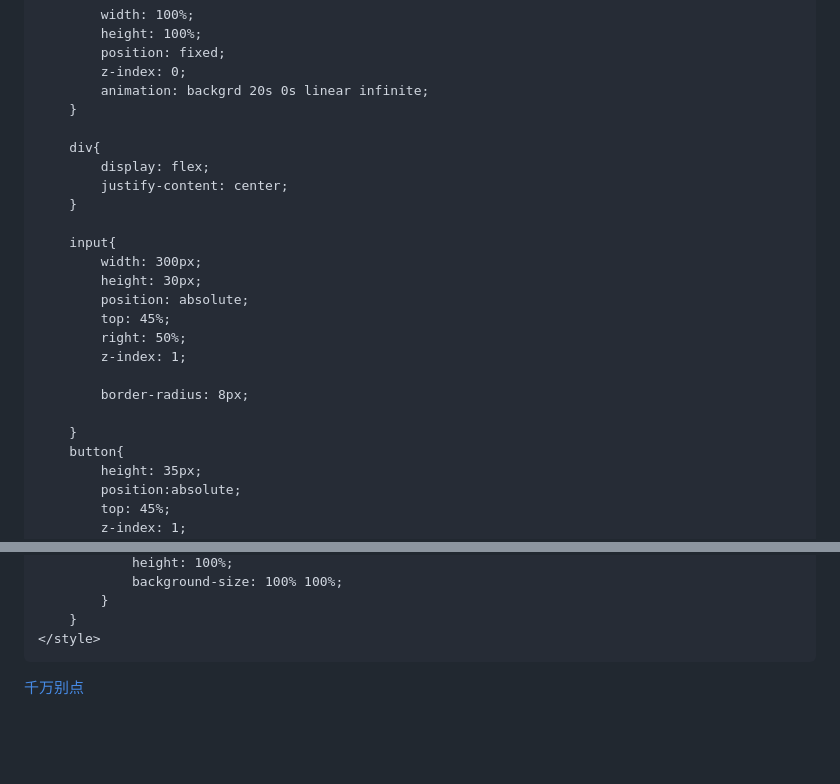
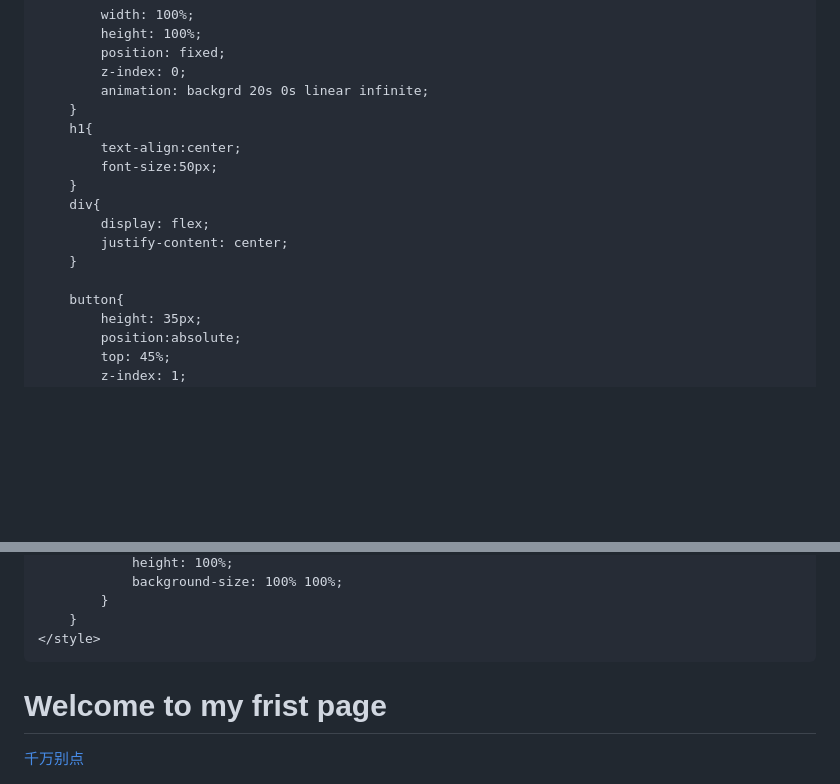
Before and after one commit to Bulonte/Bulonte.github.io, a Markdown page: README.md, 2 parts joined by grey strips. Rendered like a GitHub page; blank space fills up the shorter version.

```diff
--- a/README.md
+++ b/README.md
@@ -13,23 +13,15 @@
             z-index: 0;
             animation: backgrd 20s 0s linear infinite;
         }
-
+        h1{
+            text-align:center;
+            font-size:50px;
+        }
         div{
             display: flex;
             justify-content: center;
         }
 
-        input{
-            width: 300px;
-            height: 30px;
-            position: absolute;
-            top: 45%;
-            right: 50%;
-            z-index: 1;
-
-            border-radius: 8px;
-
-        }
         button{
             height: 35px;
             position:absolute;
@@ -109,7 +101,7 @@
 <body>
     <div class="backgd"></div>
     <div>
-        <input type="text">
+        <h1>Welcome to my frist page</h1>
         <button><a href="https://githubfast.com/Bulonte/Tasks">千万别点</a></button>
     </div>
     <script>
```
